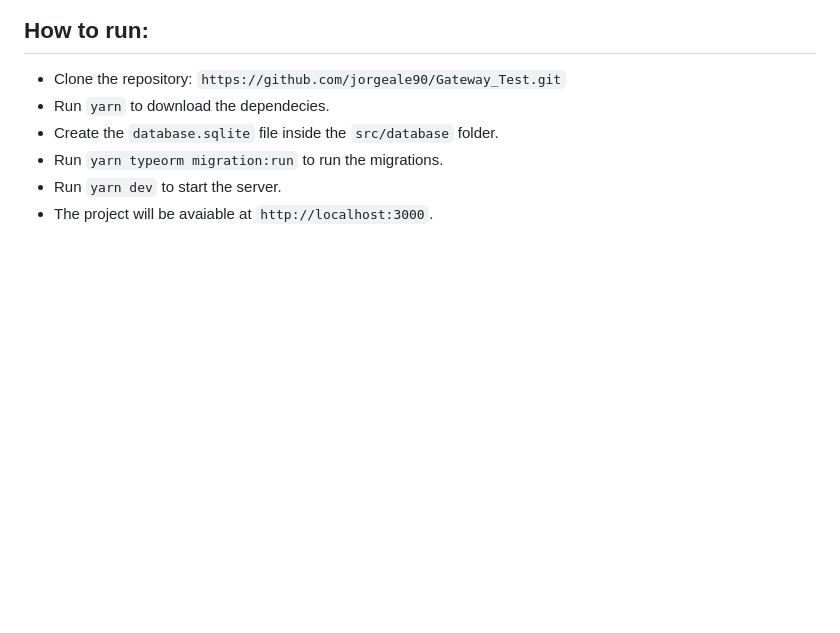
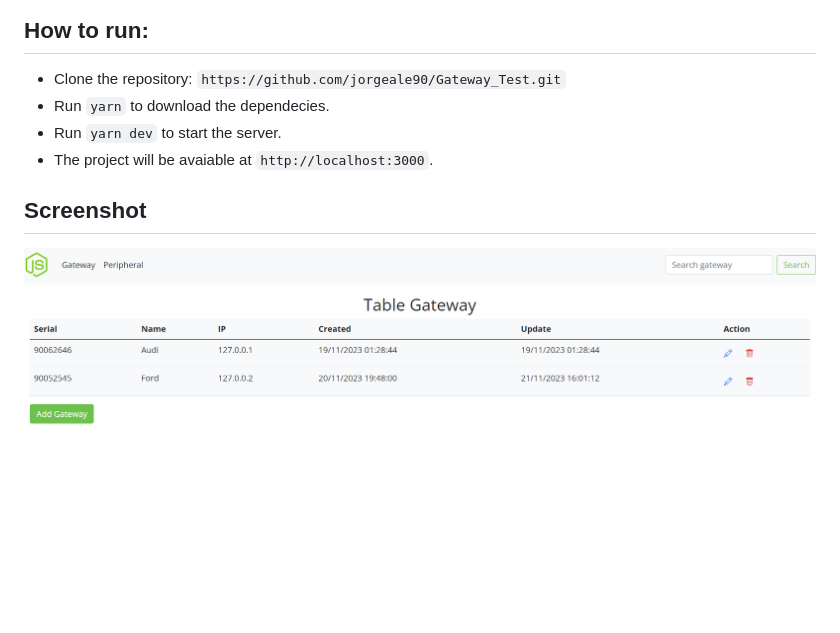
Before and after one commit to jorgeale90/Gateway_Test, a Markdown page: README.md, the part around the change. Drawn GitHub-style; pictures changed too: public/screenshot/1.png (added); blank space fills up the shorter version.

Commit message:
Screenshot

```diff
--- a/README.md
+++ b/README.md
@@ -53,7 +53,8 @@ While implementing your solution **please take care of the following requirement
 ## How to run:
 - Clone the repository: `https://github.com/jorgeale90/Gateway_Test.git`
 - Run `yarn` to download the dependecies.
-- Create the `database.sqlite` file inside the `src/database` folder.
-- Run `yarn typeorm migration:run` to run the migrations.
 - Run `yarn dev` to start the server.
 - The project will be avaiable at `http://localhost:3000`.
+
+## Screenshot
+![](https://github.com/jorgeale90/Gateway_Test/blob/main/public/screenshot/1.png)
```
